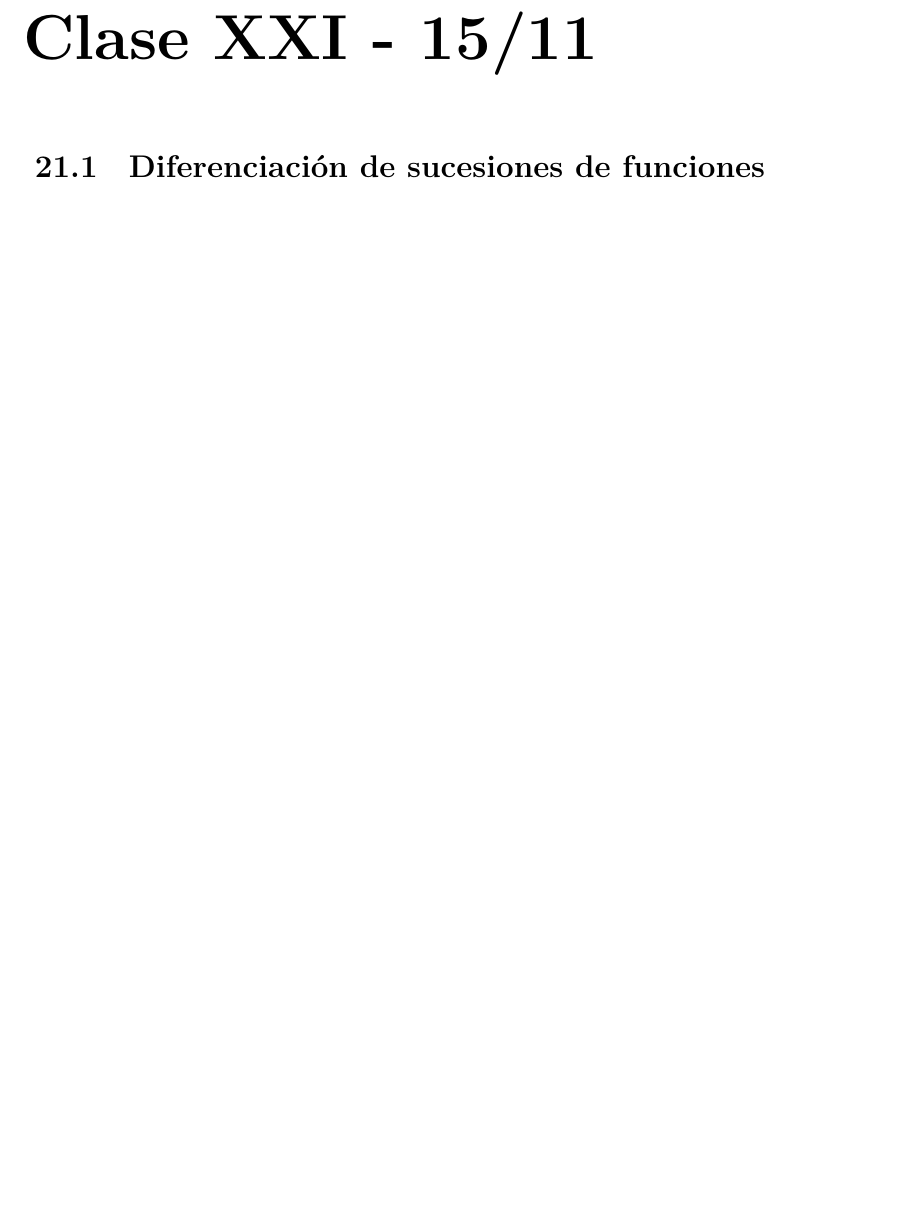
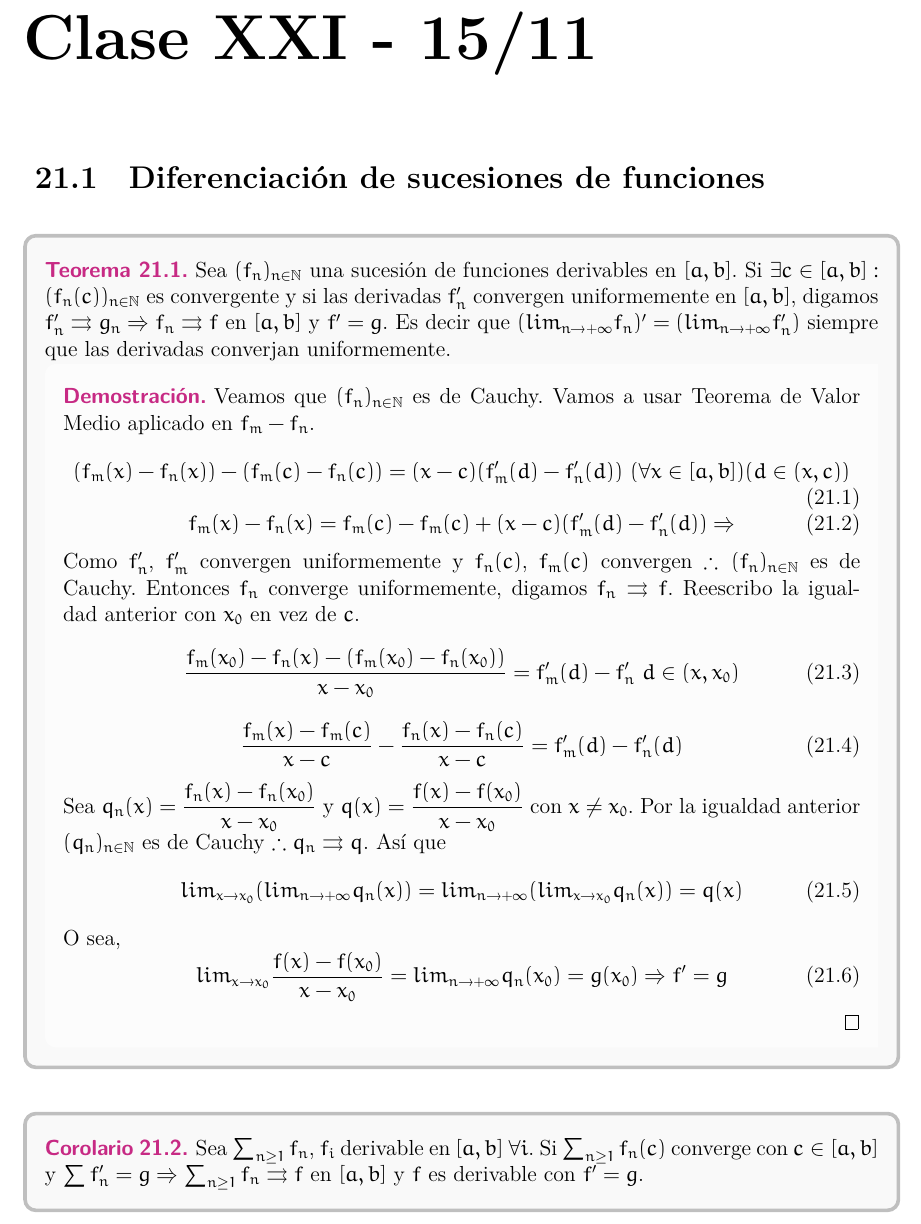
Before and after one commit to JordiBustos/Notas-del-te-rico-complementos, a LaTeX book (main.tex, which reads Chapters/21.tex): part of page 118 of 125 before the commit and part of page 118 of 126 after it, cut so that both start at the same text, the shorter picture padded with empty space. The pictures show the PDF file main.pdf that the author committed with the source.

Commit message:
Clase 21 - sección diferenciación de s.f

```diff
--- a/Chapters/21.tex
+++ b/Chapters/21.tex
@@ -1,4 +1,32 @@
 \section{Diferenciación de sucesiones de funciones}
+
+\begin{theorem}
+  Sea $(f_n)_{n \in \N}$ una sucesión de funciones derivables en $[a, b]$. Si $\exists c \in [a, b] : (f_n(c))_{n \in \N}$ es convergente y si las derivadas $f_n^{\prime}$ convergen uniformemente en $[a, b]$, digamos $f_n^{\prime} \rightrightarrows g_n \Rightarrow f_n \rightrightarrows f$ en $[a, b]$ y $f^{\prime} = g$.
+  Es decir que $(lim_{n \to +\infty} f_n)^{\prime} = (lim_{n \to +\infty} f_n^{\prime})$ siempre que las derivadas converjan uniformemente.
+  \begin{proof}
+    Veamos que $(f_n)_{n \in \N}$ es de Cauchy. Vamos a usar Teorema de Valor Medio aplicado en $f_m - f_n$. \begin{equation}
+      (f_m(x) - f_n(x)) - (f_m(c) - f_n(c)) = (x-c)(f_m^{\prime}(d) - f_n^{\prime}(d)) \text{  } (\forall x \in [a, b])(d \in (x, c))
+    \end{equation}
+    \begin{equation}
+      f_m(x) - f_n(x) = f_m(c) - f_m(c) + (x-c) (f_m^{\prime}(d) - f_n^{\prime}(d)) \Rightarrow
+    \end{equation} Como $f_n^{\prime}$, $f_m^{\prime}$ convergen uniformemente y $f_n(c)$, $f_m(c)$ convergen $\therefore (f_n)_{n \in \N}$ es de Cauchy. Entonces $f_n$ converge uniformemente, digamos $f_n \rightrightarrows f$. Reescribo la igualdad anterior con $x_0$ en vez de $c$.
+    \begin{equation}
+      \dfrac{f_m(x_0) - f_n(x) - (f_m(x_0) - f_n(x_0))}{x - x_0} = f_m^{\prime}(d) - f_n^{\prime} \text{  } d \in (x, x_0)
+    \end{equation}
+    \begin{equation}
+      \dfrac{f_m(x) - f_m(c)}{x - c} - \dfrac{f_n(x) - f_n(c)}{x - c} = f_m^{\prime}(d) - f_n^{\prime}(d)
+    \end{equation}
+    Sea $q_n(x) = \dfrac{f_n(x)-f_n(x_0)}{x-x_0}$ y $q(x) = \dfrac{f(x)-f(x_0)}{x - x_0}$ con $x \neq x_0$. Por la igualdad anterior $(q_n)_{n \in \N}$ es de Cauchy $\therefore q_n \rightrightarrows q$. Así que \begin{equation}
+      lim_{x \to x_0} (lim_{n \to +\infty} q_n(x)) = lim_{n \to +\infty}(lim_{x \to x_0} q_n(x)) = q(x)
+    \end{equation} O sea, \begin{equation}
+      lim_{x \to x_0} \dfrac{f(x) - f(x_0)}{x-x_0} = lim_{n \to +\infty} q_n(x_0) = g(x_0) \Rightarrow f^{\prime} = g
+    \end{equation}
+  \end{proof}
+\end{theorem}
+
+\begin{corollary}
+  Sea $\sum_{n \geq 1} f_n$, $f_i$ derivable en $[a, b]$ $\forall i$. Si $\sum_{n \geq 1} f_n(c)$ converge con $c \in [a, b]$ y $\sum f_n^{\prime} = g \Rightarrow \sum_{n \geq 1} f_n \rightrightarrows f$ en $[a, b]$ y $f$ es derivable con $f^{\prime} = g$.
+\end{corollary}
 
 \section{Series de potencia}
 
```
Also changed, not shown: main.pdf.
